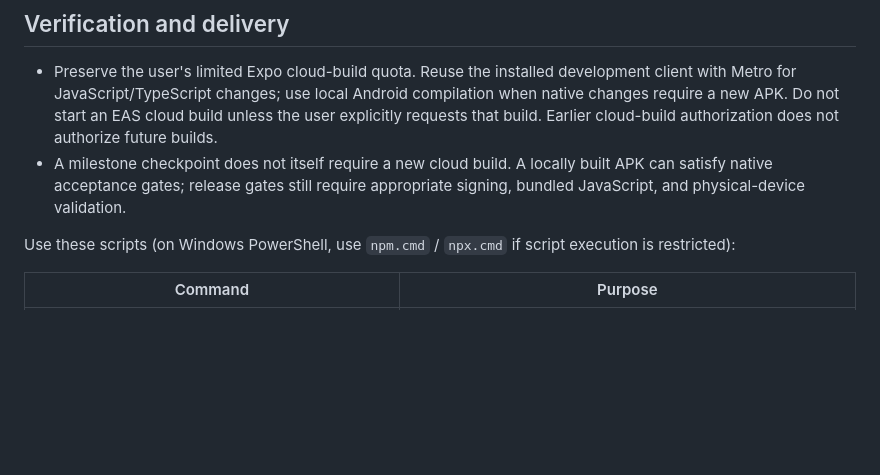
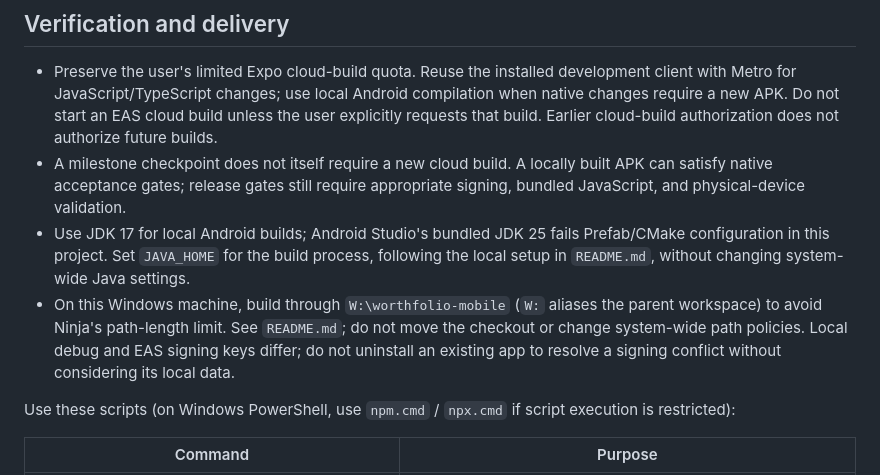
Before and after one commit to padsbanger/worthfolio-mobile, a Markdown page: AGENTS.md, the part around the change. Rendered like a GitHub page; blank space fills up the shorter version.

```diff
--- a/AGENTS.md
+++ b/AGENTS.md
@@ -42,6 +42,8 @@ Build a native, personal, read-only Worthfolio companion with React Native, Expo
 
 - Preserve the user's limited Expo cloud-build quota. Reuse the installed development client with Metro for JavaScript/TypeScript changes; use local Android compilation when native changes require a new APK. Do not start an EAS cloud build unless the user explicitly requests that build. Earlier cloud-build authorization does not authorize future builds.
 - A milestone checkpoint does not itself require a new cloud build. A locally built APK can satisfy native acceptance gates; release gates still require appropriate signing, bundled JavaScript, and physical-device validation.
+- Use JDK 17 for local Android builds; Android Studio's bundled JDK 25 fails Prefab/CMake configuration in this project. Set `JAVA_HOME` for the build process, following the local setup in `README.md`, without changing system-wide Java settings.
+- On this Windows machine, build through `W:\worthfolio-mobile` (`W:` aliases the parent workspace) to avoid Ninja's path-length limit. See `README.md`; do not move the checkout or change system-wide path policies. Local debug and EAS signing keys differ; do not uninstall an existing app to resolve a signing conflict without considering its local data.
 
 Use these scripts (on Windows PowerShell, use `npm.cmd` / `npx.cmd` if script execution is restricted):
 
```
Also changed, not shown: README.md (+11 -2 lines).
